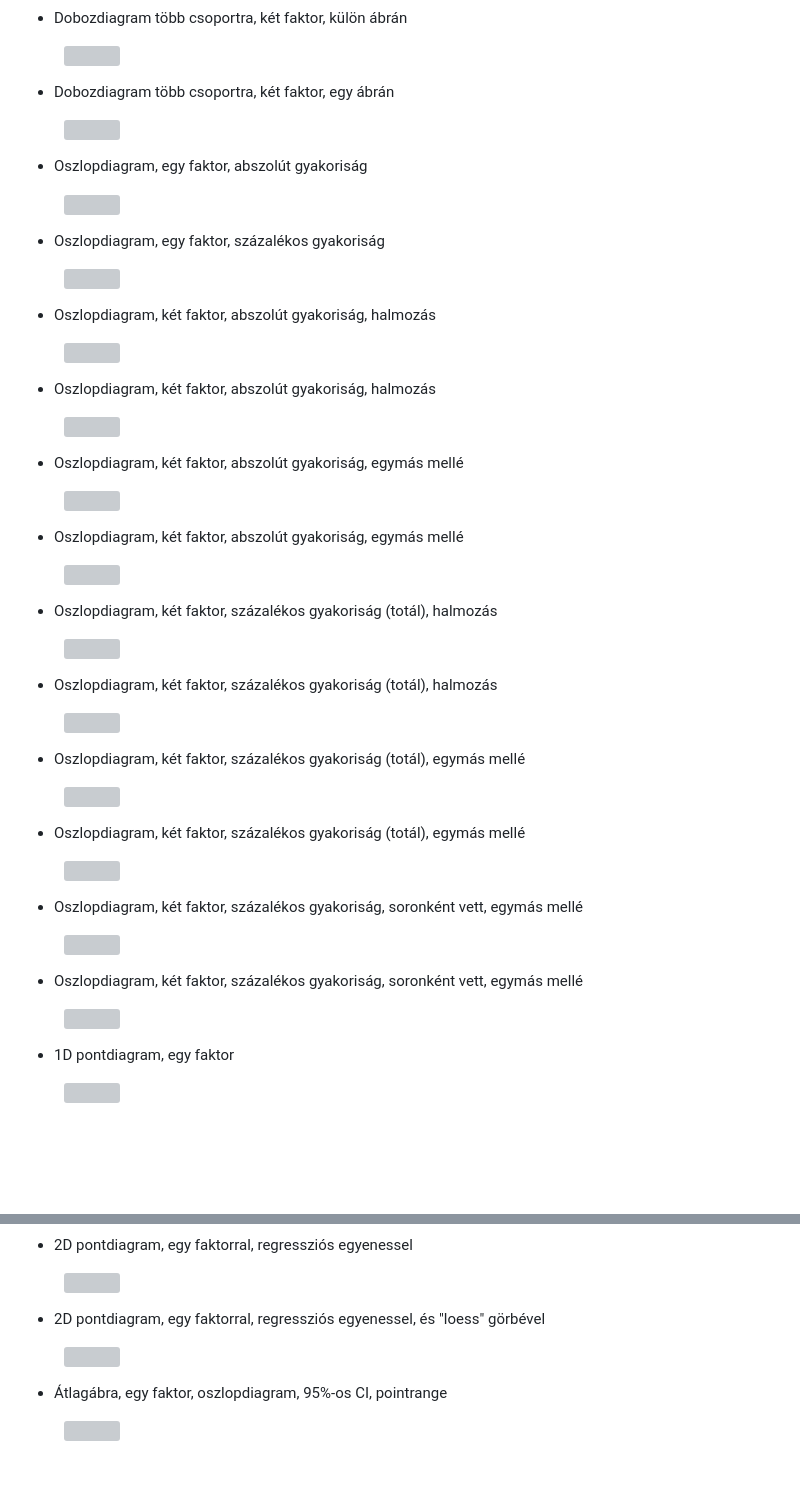
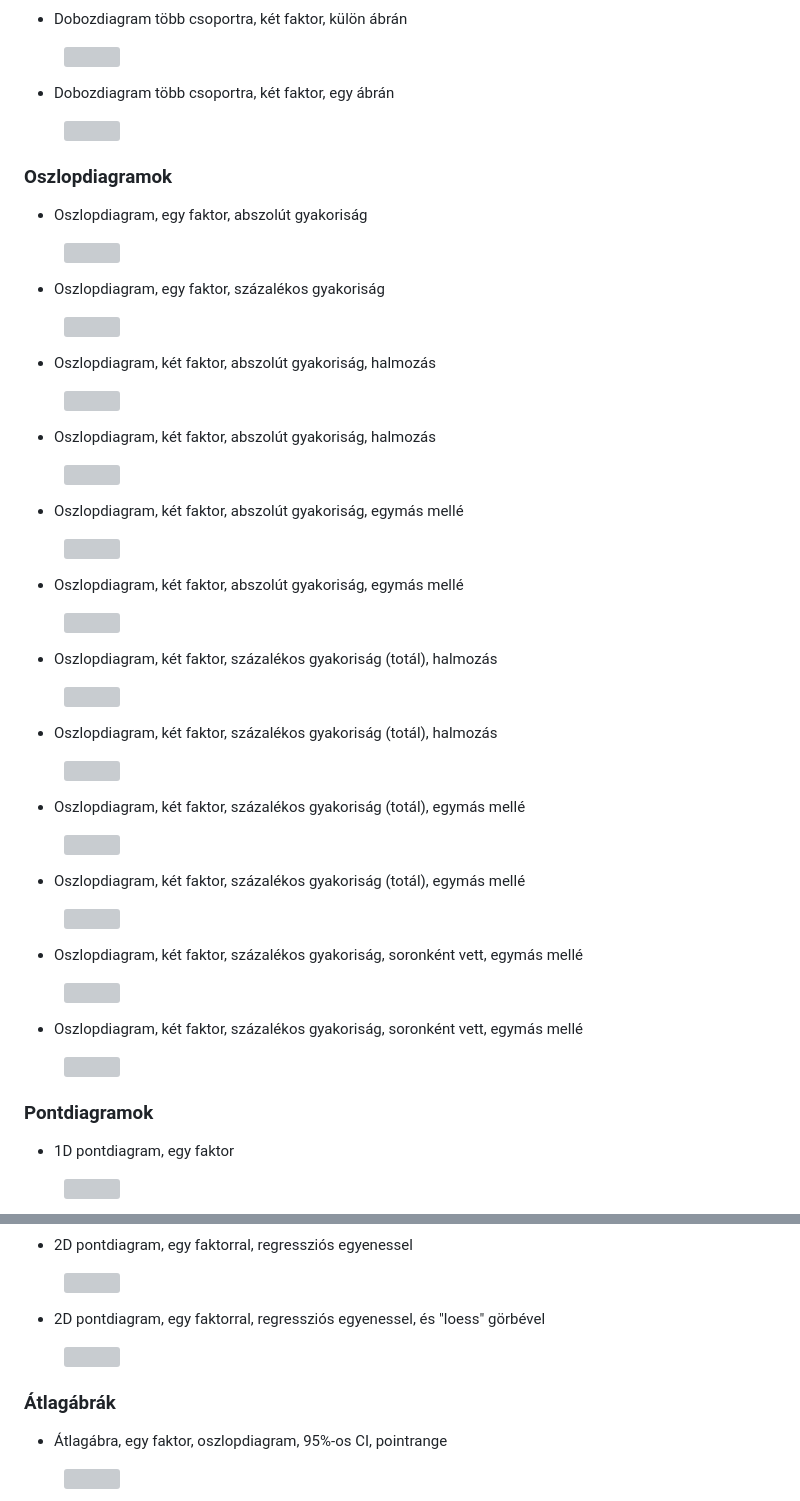
Before and after one commit to abarik/pkgr, a Markdown page: README.md, 2 parts joined by grey strips. Drawn GitHub-style; blank space fills up the shorter version; grey boxes are pictures that could not be loaded.

```diff
--- a/README.md
+++ b/README.md
@@ -221,6 +221,8 @@ Felsoroljuk azokat az ábrákat, amelyeket a jegyzetben található R kód alapj
 
 <figure><img src="output/kep/dobozdiagram_03.png" width="400"></figure>
 
+### Oszlopdiagramok
+
 - Oszlopdiagram, egy faktor, abszolút gyakoriság
 
 <figure><img src="output/kep/oszlopdiagram_01.png" width="400"></figure>
@@ -271,5 +273,6 @@ Felsoroljuk azokat az ábrákat, amelyeket a jegyzetben található R kód alapj
 
 
+### Pontdiagramok
 
 - 1D pontdiagram, egy faktor
 
@@ -304,6 +307,8 @@ Felsoroljuk azokat az ábrákat, amelyeket a jegyzetben található R kód alapj
 <figure><img src="output/kep/pontdiagram_08.png" width="500"></figure>
 
 
+### Átlagábrák
+
 - Átlagábra, egy faktor, oszlopdiagram, 95%-os CI, pointrange
 
 <figure><img src="output/kep/atlagabra_01.png" width="400"></figure>
```
Also changed, not shown: other parts of README.md (+10 -10 lines).
